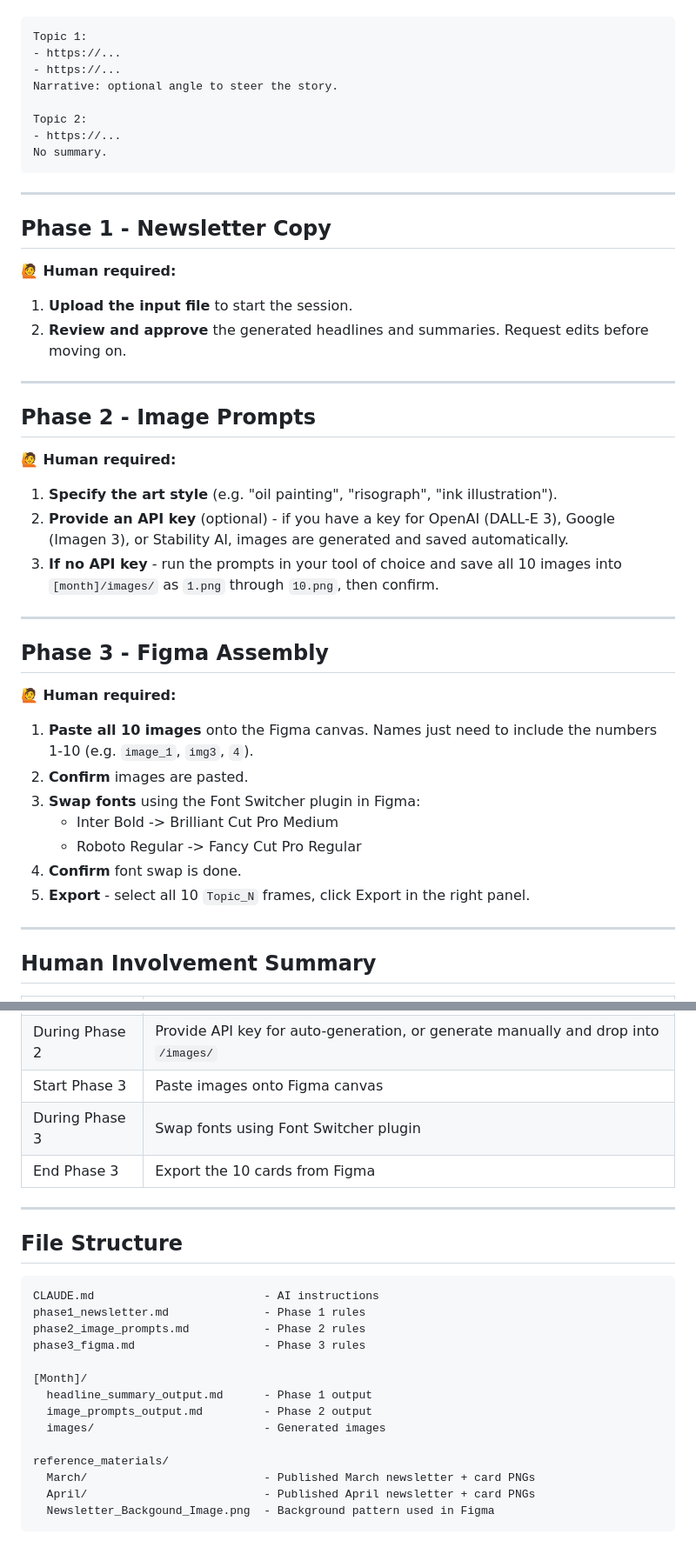
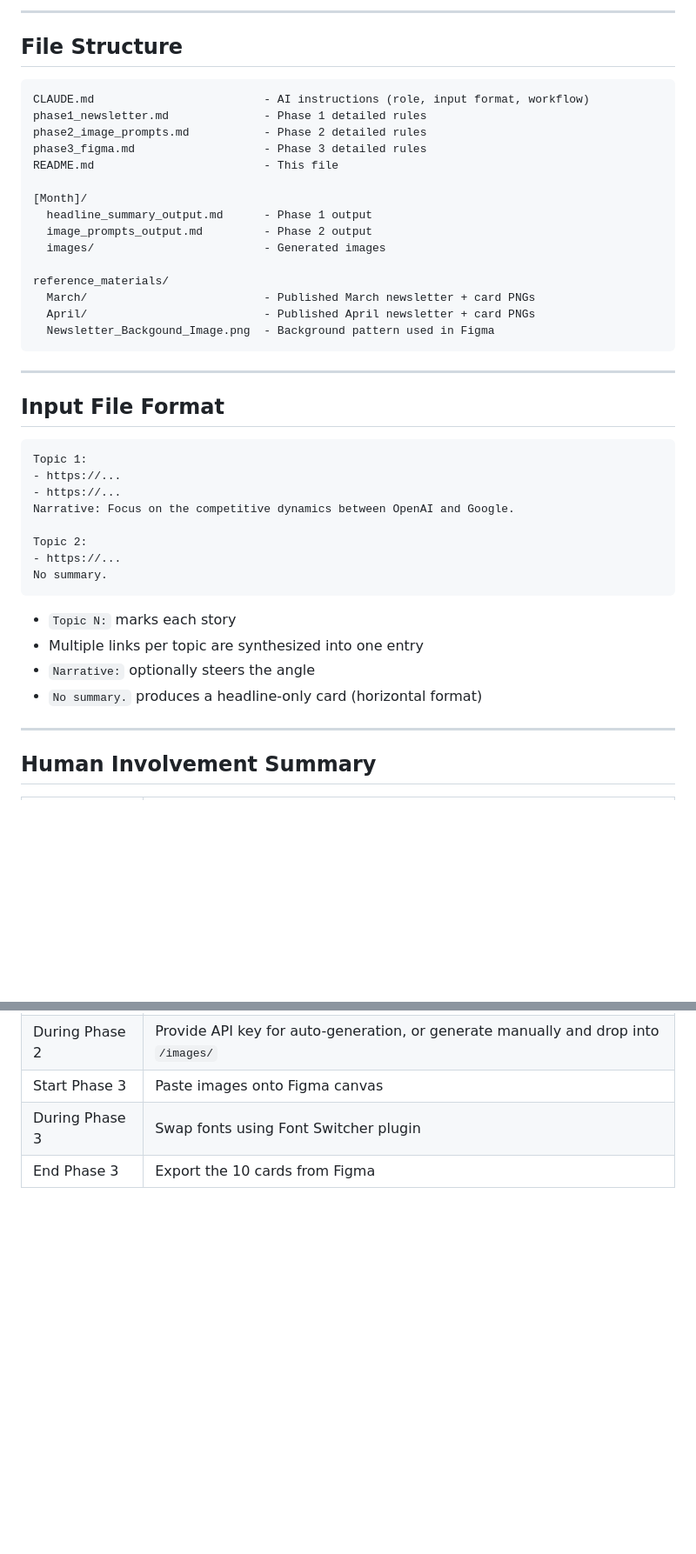
Before and after one commit to nnegi800/fuxing-newsletter, a Markdown page: README.md, 2 parts joined by grey strips. Shown at 87% size. GitHub-like rendering; blank space fills up the shorter version.

````diff
--- a/README.md
+++ b/README.md
@@ -22,44 +62,44 @@ Name the file `input_data_[month].txt` (e.g. `input_data_may.txt`). Full format
+---
+
+## File Structure
+
+```
+CLAUDE.md                         - AI instructions (role, input format, workflow)
+phase1_newsletter.md              - Phase 1 detailed rules
+phase2_image_prompts.md           - Phase 2 detailed rules
+phase3_figma.md                   - Phase 3 detailed rules
+README.md                         - This file
+
+[Month]/
+  headline_summary_output.md      - Phase 1 output
+  image_prompts_output.md         - Phase 2 output
+  images/                         - Generated images
+
+reference_materials/
+  March/                          - Published March newsletter + card PNGs
+  April/                          - Published April newsletter + card PNGs
+  Newsletter_Backgound_Image.png  - Background pattern used in Figma
+```
+
+---
+
+## Input File Format
 
 ```
 Topic 1:
 - https://...
 - https://...
-Narrative: optional angle to steer the story.
+Narrative: Focus on the competitive dynamics between OpenAI and Google.
 
 Topic 2:
 - https://...
 No summary.
 ```
 
----
-
-## Phase 1 - Newsletter Copy
-
-**🙋 Human required:**
-1. **Upload the input file** to start the session.
-2. **Review and approve** the generated headlines and summaries. Request edits before moving on.
-
----
-
-## Phase 2 - Image Prompts
-
-**🙋 Human required:**
-1. **Specify the art style** (e.g. "oil painting", "risograph", "ink illustration").
-2. **Provide an API key** (optional) - if you have a key for OpenAI (DALL-E 3), Google (Imagen 3), or Stability AI, images are generated and saved automatically.
-3. **If no API key** - run the prompts in your tool of choice and save all 10 images into `[month]/images/` as `1.png` through `10.png`, then confirm.
-
----
-
-## Phase 3 - Figma Assembly
-
-**🙋 Human required:**
-1. **Paste all 10 images** onto the Figma canvas. Names just need to include the numbers 1-10 (e.g. `image_1`, `img3`, `4`).
-2. **Confirm** images are pasted.
-3. **Swap fonts** using the Font Switcher plugin in Figma:
-   - Inter Bold -> Brilliant Cut Pro Medium
-   - Roboto Regular -> Fancy Cut Pro Regular
-4. **Confirm** font swap is done.
-5. **Export** - select all 10 `Topic_N` frames, click Export in the right panel.
+- `Topic N:` marks each story
+- Multiple links per topic are synthesized into one entry
+- `Narrative:` optionally steers the angle
+- `No summary.` produces a headline-only card (horizontal format)
 
 ---
 
@@ -74,24 +114,3 @@ No summary.
 | Start Phase 3 | Paste images onto Figma canvas |
 | During Phase 3 | Swap fonts using Font Switcher plugin |
 | End Phase 3 | Export the 10 cards from Figma |
-
----
-
-## File Structure
-
-```
-CLAUDE.md                         - AI instructions
-phase1_newsletter.md              - Phase 1 rules
-phase2_image_prompts.md           - Phase 2 rules
-phase3_figma.md                   - Phase 3 rules
-
-[Month]/
-  headline_summary_output.md      - Phase 1 output
-  image_prompts_output.md         - Phase 2 output
-  images/                         - Generated images
-
-reference_materials/
-  March/                          - Published March newsletter + card PNGs
-  April/                          - Published April newsletter + card PNGs
-  Newsletter_Backgound_Image.png  - Background pattern used in Figma
-```
````
Also changed, not shown: other parts of README.md (+50 -10 lines).
